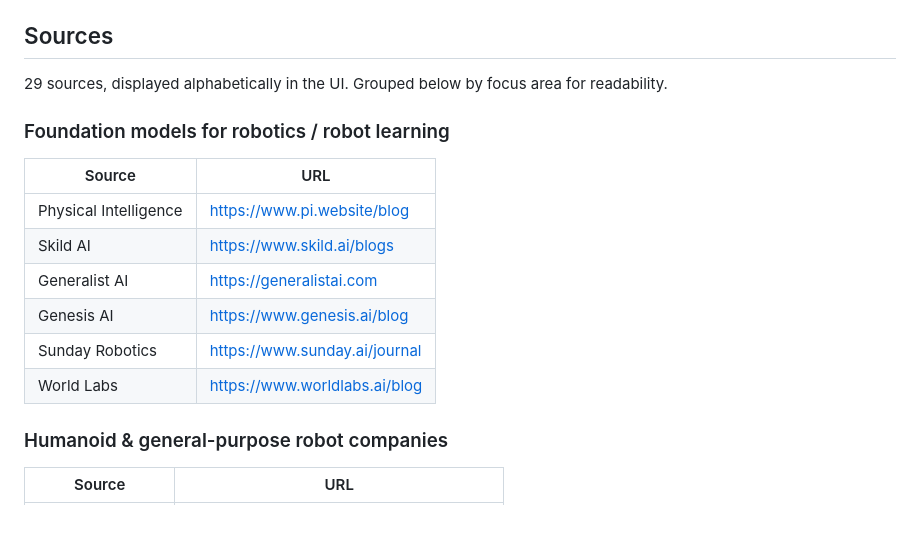
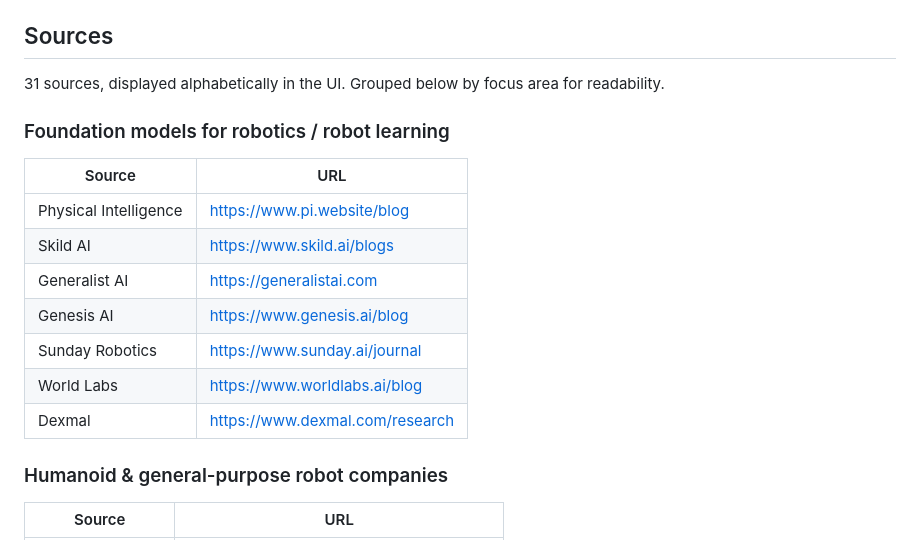
Before and after one commit to serser/embodied_news, a Markdown page: README.md, the part around the change. Rendered like a GitHub page.

Commit message:
docs: add Dexmal to README source list
Ultraworked with [Sisyphus](https://github.com/code-yeongyu/oh-my-openagent)

Co-authored-by: Sisyphus <clio-agent@sisyphuslabs.ai>

```diff
--- a/README.md
+++ b/README.md
@@ -24,7 +24,7 @@ Routes:
 
 ## Sources
 
-29 sources, displayed alphabetically in the UI. Grouped below by focus
+31 sources, displayed alphabetically in the UI. Grouped below by focus
 area for readability.
 
 ### Foundation models for robotics / robot learning
@@ -37,6 +37,7 @@ area for readability.
 | Genesis AI | https://www.genesis.ai/blog |
 | Sunday Robotics | https://www.sunday.ai/journal |
 | World Labs | https://www.worldlabs.ai/blog |
+| Dexmal | https://www.dexmal.com/research |
 
 ### Humanoid & general-purpose robot companies
 
```
